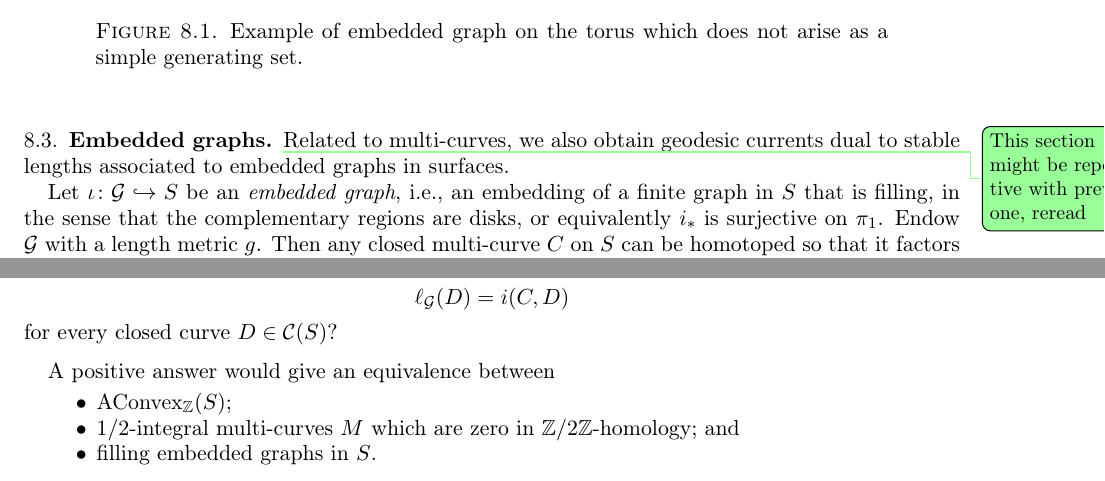
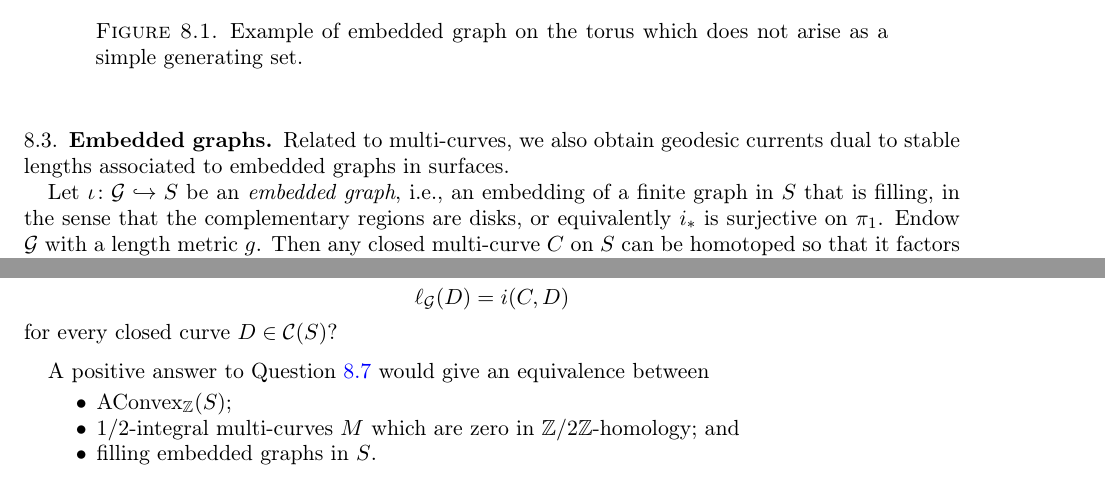
Before and after one commit to dpthurst/Currents-and-intersections, a LaTeX paper (Intersections.tex, which reads special-classes.tex): two parts of pages 62 and 63 of 102, joined at a grey line, cut so that both start at the same text. Compiled offline with pdfLaTeX.

Commit message:
Kill another TODO

```diff
--- a/special-classes.tex
+++ b/special-classes.tex
@@ -125,7 +125,6 @@ Jyothis and Viveka Erlandsson.
 
 \subsection{Embedded graphs}
 \label{subsec:embedded_graphs}
-\DPTtodo{This section might be repetitive with previous one, reread}
 Related to multi-curves, we also obtain geodesic currents dual to stable lengths associated to embedded graphs in surfaces.
 
  Let $\iota \colon \mathcal{G} \hookrightarrow S$ be an \emph{embedded
@@ -219,7 +218,8 @@ Does there exist a filling embedded graph $\mathcal{G} \hookrightarrow S$ endowe
 for every closed curve $D \in \Curves(S)$?
 \end{question}
 
-A positive answer would give an equivalence between
+A positive answer to Question~\ref{quest:embedded-converse} would give
+an equivalence between
 \begin{itemize}
 \item $\AConvex_{\mathbb{Z}}(S)$;
 \item $1/2$-integral multi-curves $M$ which are zero in
```
Also changed, not shown: special-classes.tex (2 more changed lines).
